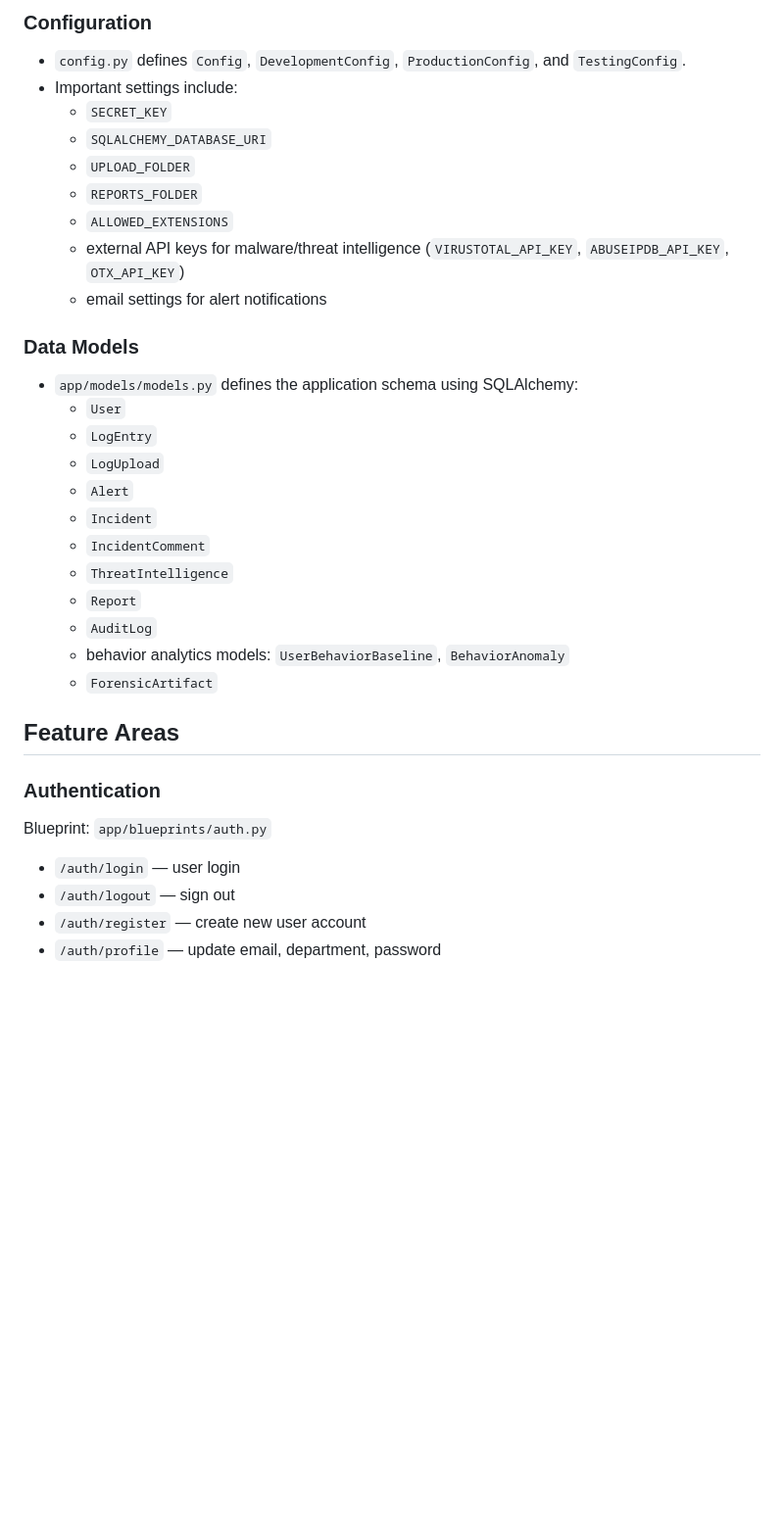
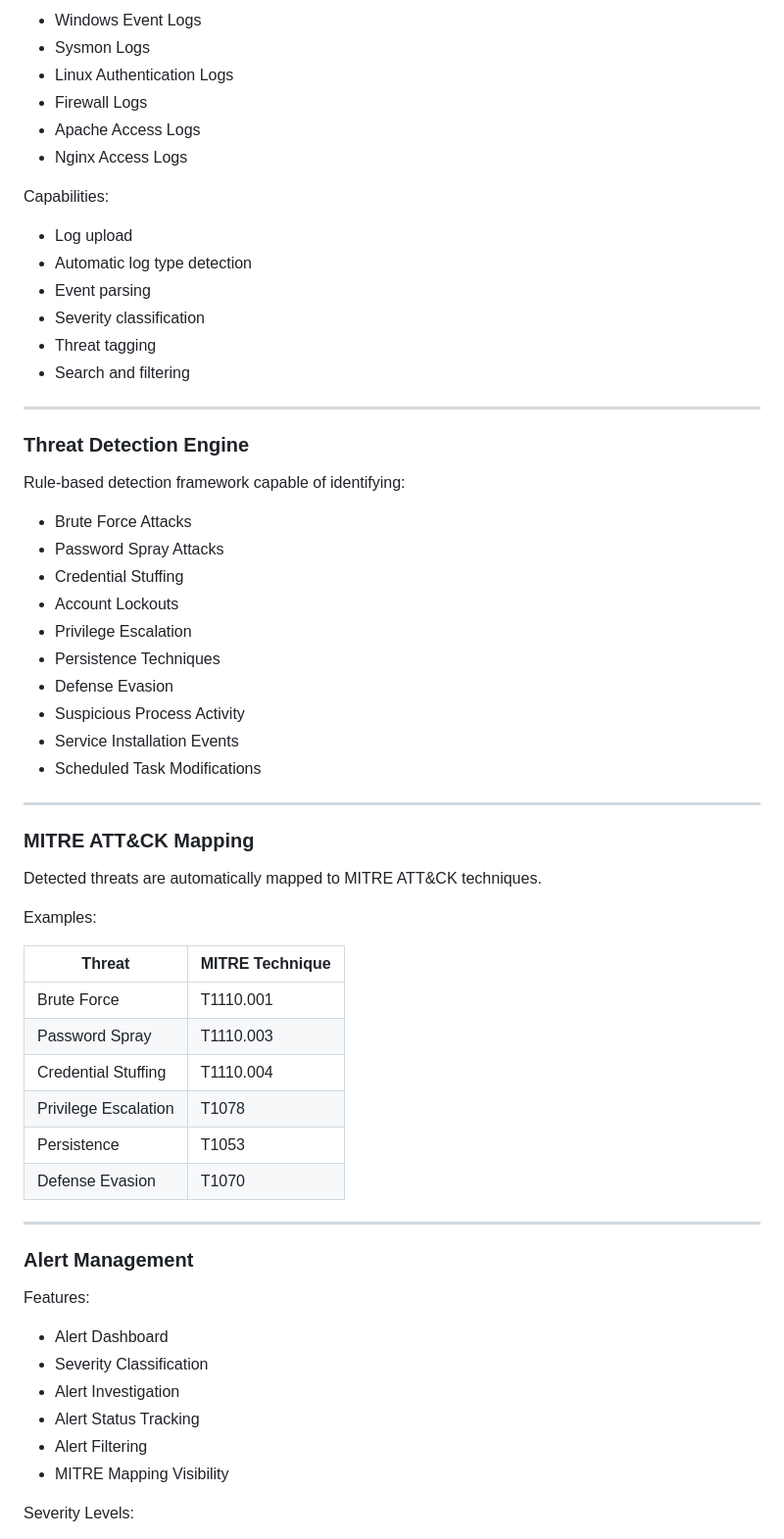
Before and after one commit to ajai-cybersecurity/soc-threat-detection-platform, a Markdown page: README.md, the part around one of its changes. Shown at 98% size. Drawn GitHub-style; blank space fills up the shorter version.

```diff
--- a/README.md
+++ b/README.md
@@ -57,34 +31,66 @@ Important directories:
 
-### Configuration
-- `config.py` defines `Config`, `DevelopmentConfig`, `ProductionConfig`, and `TestingConfig`.
-- Important settings include:
-  - `SECRET_KEY`
-  - `SQLALCHEMY_DATABASE_URI`
-  - `UPLOAD_FOLDER`
-  - `REPORTS_FOLDER`
-  - `ALLOWED_EXTENSIONS`
-  - external API keys for malware/threat intelligence (`VIRUSTOTAL_API_KEY`, `ABUSEIPDB_API_KEY`, `OTX_API_KEY`)
-  - email settings for alert notifications
+- Windows Event Logs
+- Sysmon Logs
+- Linux Authentication Logs
+- Firewall Logs
+- Apache Access Logs
+- Nginx Access Logs
 
-### Data Models
-- `app/models/models.py` defines the application schema using SQLAlchemy:
-  - `User`
-  - `LogEntry`
-  - `LogUpload`
-  - `Alert`
-  - `Incident`
-  - `IncidentComment`
-  - `ThreatIntelligence`
-  - `Report`
-  - `AuditLog`
-  - behavior analytics models: `UserBehaviorBaseline`, `BehaviorAnomaly`
-  - `ForensicArtifact`
+Capabilities:
 
-## Feature Areas
+- Log upload
+- Automatic log type detection
+- Event parsing
+- Severity classification
+- Threat tagging
+- Search and filtering
 
-### Authentication
-Blueprint: `app/blueprints/auth.py`
-- `/auth/login` — user login
-- `/auth/logout` — sign out
-- `/auth/register` — create new user account
-- `/auth/profile` — update email, department, password
+---
+
+### Threat Detection Engine
+
+Rule-based detection framework capable of identifying:
+
+- Brute Force Attacks
+- Password Spray Attacks
+- Credential Stuffing
+- Account Lockouts
+- Privilege Escalation
+- Persistence Techniques
+- Defense Evasion
+- Suspicious Process Activity
+- Service Installation Events
+- Scheduled Task Modifications
+
+---
+
+### MITRE ATT&CK Mapping
+
+Detected threats are automatically mapped to MITRE ATT&CK techniques.
+
+Examples:
+
+| Threat               | MITRE Technique |
+| -------------------- | --------------- |
+| Brute Force          | T1110.001       |
+| Password Spray       | T1110.003       |
+| Credential Stuffing  | T1110.004       |
+| Privilege Escalation | T1078           |
+| Persistence          | T1053           |
+| Defense Evasion      | T1070           |
+
+---
+
+### Alert Management
+
+Features:
+
+- Alert Dashboard
+- Severity Classification
+- Alert Investigation
+- Alert Status Tracking
+- Alert Filtering
+- MITRE Mapping Visibility
+
+Severity Levels:
+
```
Also changed, not shown: other parts of README.md (+271 -224 lines).
